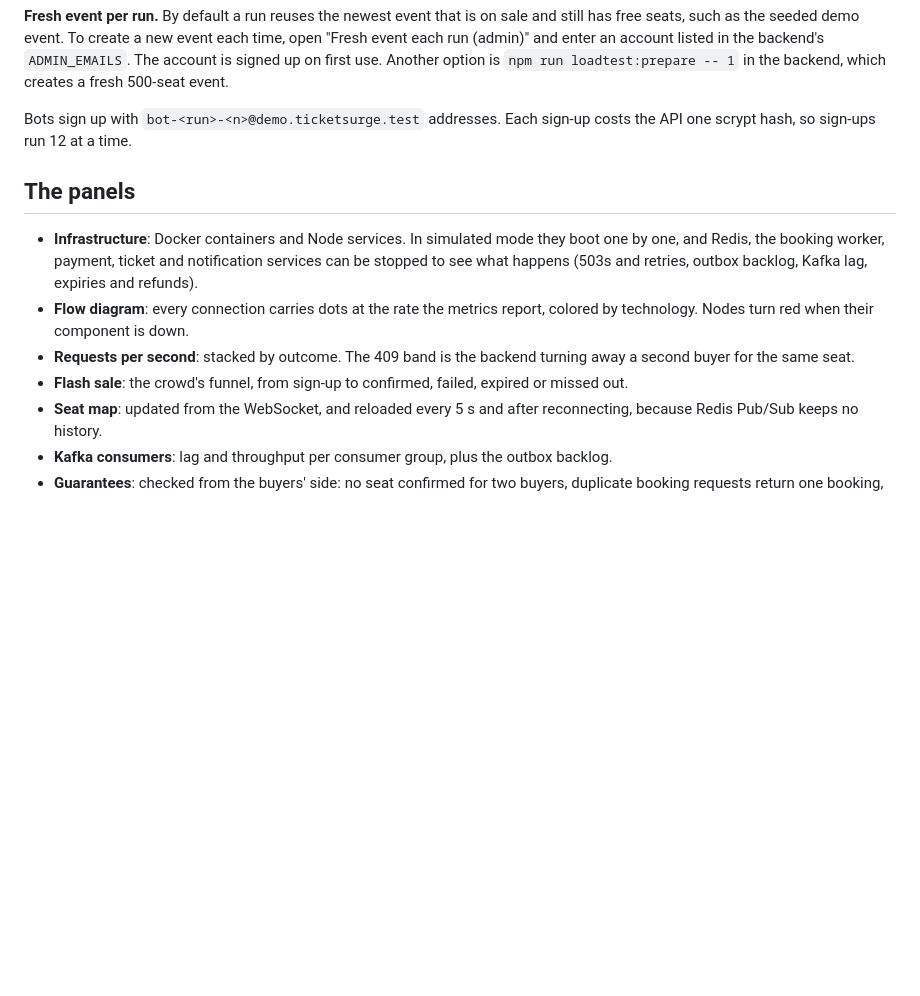
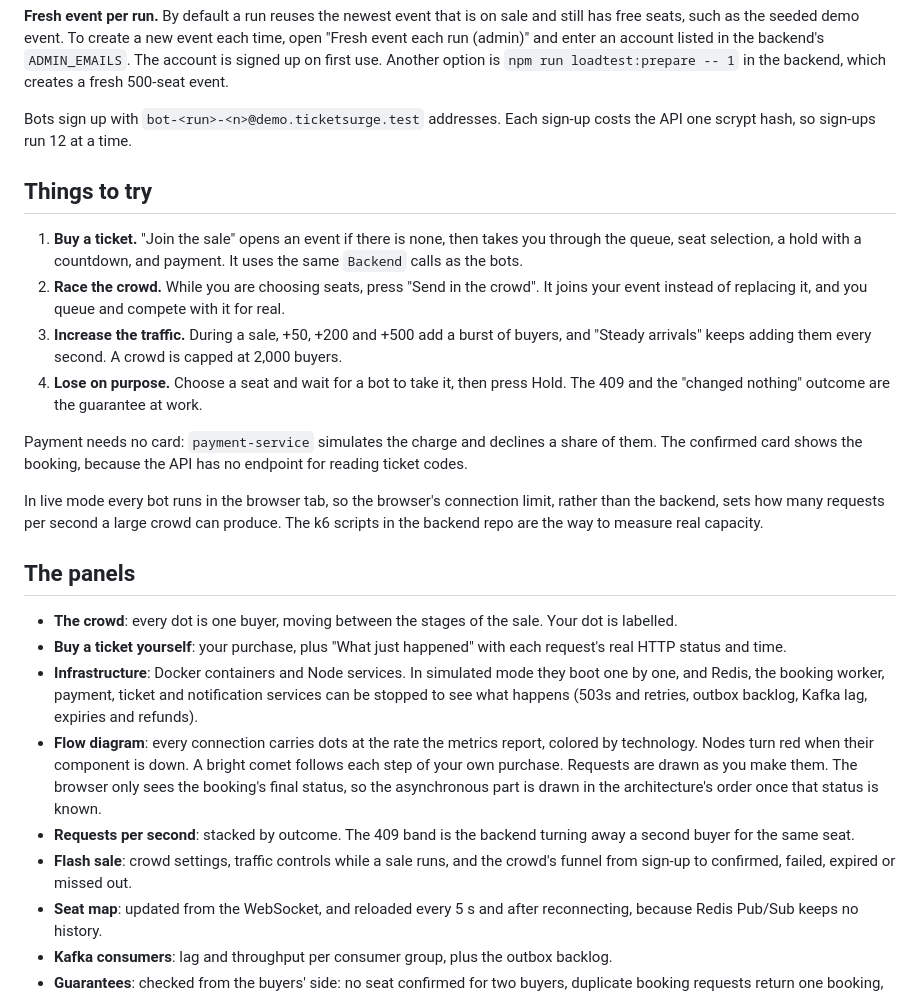
Before and after one commit to DevAndroidify/ticketsurge-web, a Markdown page: docs/demo.md, the part around the change. Drawn GitHub-style; blank space fills up the shorter version.

```diff
--- a/docs/demo.md
+++ b/docs/demo.md
@@ -44,16 +44,41 @@ fresh 500-seat event.
 Bots sign up with `bot-<run>-<n>@demo.ticketsurge.test` addresses. Each sign-up costs the API one
 scrypt hash, so sign-ups run 12 at a time.
 
+## Things to try
+
+1. **Buy a ticket.** "Join the sale" opens an event if there is none, then takes you through the
+   queue, seat selection, a hold with a countdown, and payment. It uses the same `Backend` calls as
+   the bots.
+2. **Race the crowd.** While you are choosing seats, press "Send in the crowd". It joins your event
+   instead of replacing it, and you queue and compete with it for real.
+3. **Increase the traffic.** During a sale, +50, +200 and +500 add a burst of buyers, and "Steady
+   arrivals" keeps adding them every second. A crowd is capped at 2,000 buyers.
+4. **Lose on purpose.** Choose a seat and wait for a bot to take it, then press Hold. The 409 and
+   the "changed nothing" outcome are the guarantee at work.
+
+Payment needs no card: `payment-service` simulates the charge and declines a share of them. The
+confirmed card shows the booking, because the API has no endpoint for reading ticket codes.
+
+In live mode every bot runs in the browser tab, so the browser's connection limit, rather than the
+backend, sets how many requests per second a large crowd can produce. The k6 scripts in the backend
+repo are the way to measure real capacity.
+
 ## The panels
 
+- **The crowd**: every dot is one buyer, moving between the stages of the sale. Your dot is labelled.
+- **Buy a ticket yourself**: your purchase, plus "What just happened" with each request's real HTTP
+  status and time.
 - **Infrastructure**: Docker containers and Node services. In simulated mode they boot one by one,
   and Redis, the booking worker, payment, ticket and notification services can be stopped to see
   what happens (503s and retries, outbox backlog, Kafka lag, expiries and refunds).
 - **Flow diagram**: every connection carries dots at the rate the metrics report, colored by
-  technology. Nodes turn red when their component is down.
+  technology. Nodes turn red when their component is down. A bright comet follows each step of your
+  own purchase. Requests are drawn as you make them. The browser only sees the booking's final
+  status, so the asynchronous part is drawn in the architecture's order once that status is known.
 - **Requests per second**: stacked by outcome. The 409 band is the backend turning away a second
   buyer for the same seat.
-- **Flash sale**: the crowd's funnel, from sign-up to confirmed, failed, expired or missed out.
+- **Flash sale**: crowd settings, traffic controls while a sale runs, and the crowd's funnel from
+  sign-up to confirmed, failed, expired or missed out.
 - **Seat map**: updated from the WebSocket, and reloaded every 5 s and after reconnecting, because
   Redis Pub/Sub keeps no history.
 - **Kafka consumers**: lag and throughput per consumer group, plus the outbox backlog.
```
Also changed, not shown: README.md (+6 -5 lines), docs/screenshot.png, 12 other files.
